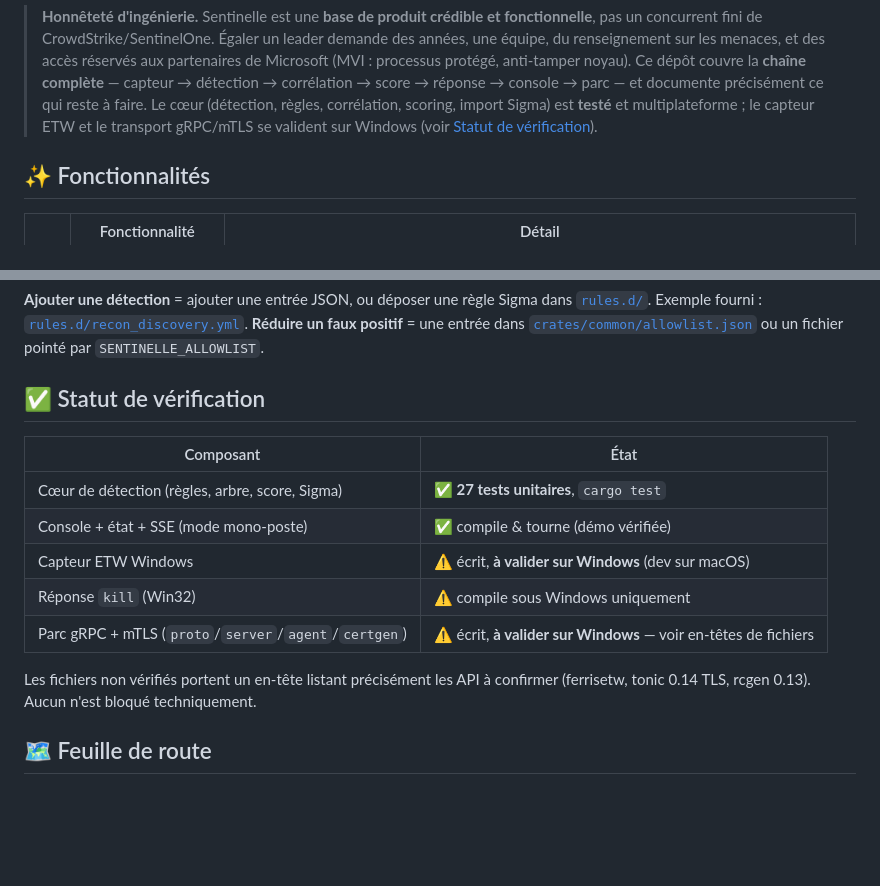
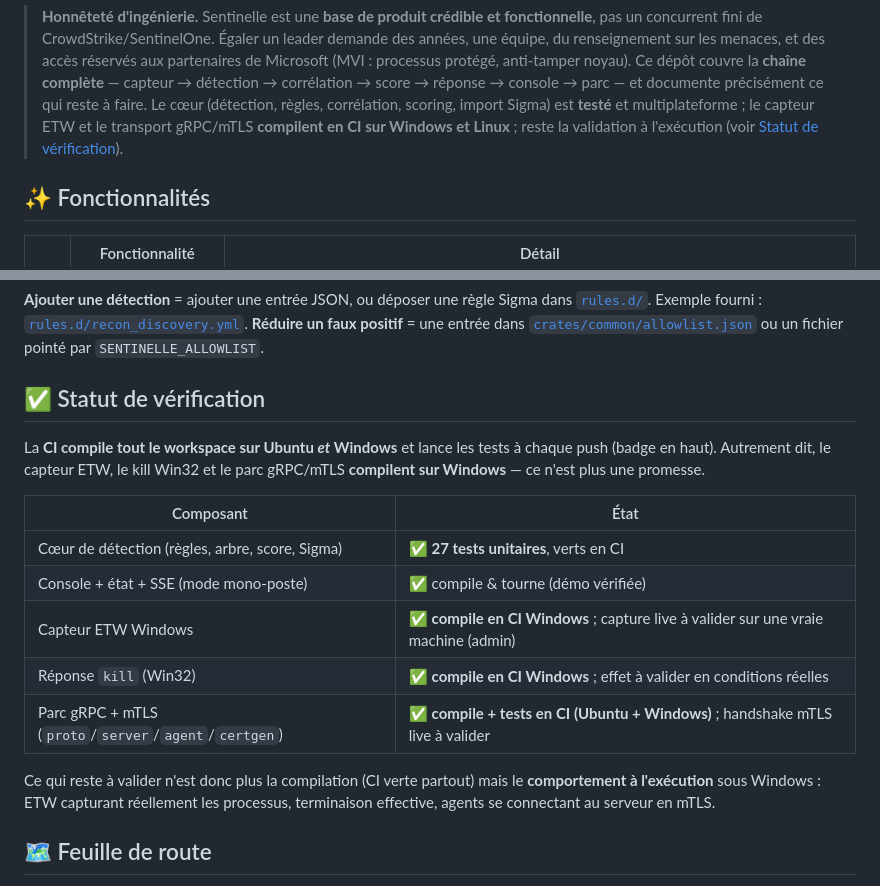
Before and after one commit to Pazificateur69/sentinelle-edr, a Markdown page: README.md, 2 parts joined by grey strips. Drawn GitHub-style; blank space fills up the shorter version.

Commit message:
README : statut de vérification — CI verte sur Windows + Linux
Le capteur ETW, le kill Win32 et le parc gRPC/mTLS compilent désormais en CI
sur Windows. Reste la validation du comportement à l'exécution.

```diff
--- a/README.md
+++ b/README.md
@@ -23,8 +23,8 @@ temps réel, et architecture de parc agent ↔ serveur en gRPC + mTLS.
 > noyau). Ce dépôt couvre la **chaîne complète** — capteur → détection →
 > corrélation → score → réponse → console → parc — et documente précisément ce qui
 > reste à faire. Le cœur (détection, règles, corrélation, scoring, import Sigma) est
-> **testé** et multiplateforme ; le capteur ETW et le transport gRPC/mTLS se valident
-> sur Windows (voir [Statut de vérification](#-statut-de-vérification)).
+> **testé** et multiplateforme ; le capteur ETW et le transport gRPC/mTLS **compilent en CI sur
+> Windows et Linux** ; reste la validation à l'exécution (voir [Statut de vérification](#-statut-de-vérification)).
 
 ## ✨ Fonctionnalités
 
@@ -128,16 +128,21 @@ ou un fichier pointé par `SENTINELLE_ALLOWLIST`.
 
 ## ✅ Statut de vérification
 
+La **CI compile tout le workspace sur Ubuntu *et* Windows** et lance les tests à
+chaque push (badge en haut). Autrement dit, le capteur ETW, le kill Win32 et le
+parc gRPC/mTLS **compilent sur Windows** — ce n'est plus une promesse.
+
 | Composant | État |
 |-----------|------|
-| Cœur de détection (règles, arbre, score, Sigma) | ✅ **27 tests unitaires**, `cargo test` |
+| Cœur de détection (règles, arbre, score, Sigma) | ✅ **27 tests unitaires**, verts en CI |
 | Console + état + SSE (mode mono-poste) | ✅ compile & tourne (démo vérifiée) |
-| Capteur ETW Windows | ⚠️ écrit, **à valider sur Windows** (dev sur macOS) |
-| Réponse `kill` (Win32) | ⚠️ compile sous Windows uniquement |
-| Parc gRPC + mTLS (`proto`/`server`/`agent`/`certgen`) | ⚠️ écrit, **à valider sur Windows** — voir en-têtes de fichiers |
+| Capteur ETW Windows | ✅ **compile en CI Windows** ; capture live à valider sur une vraie machine (admin) |
+| Réponse `kill` (Win32) | ✅ **compile en CI Windows** ; effet à valider en conditions réelles |
+| Parc gRPC + mTLS (`proto`/`server`/`agent`/`certgen`) | ✅ **compile + tests en CI (Ubuntu + Windows)** ; handshake mTLS live à valider |
 
-Les fichiers non vérifiés portent un en-tête listant précisément les API à confirmer
-(ferrisetw, tonic 0.14 TLS, rcgen 0.13). Aucun n'est bloqué techniquement.
+Ce qui reste à valider n'est donc plus la compilation (CI verte partout) mais le
+**comportement à l'exécution** sous Windows : ETW capturant réellement les
+processus, terminaison effective, agents se connectant au serveur en mTLS.
 
 ## 🗺️ Feuille de route
 
```
